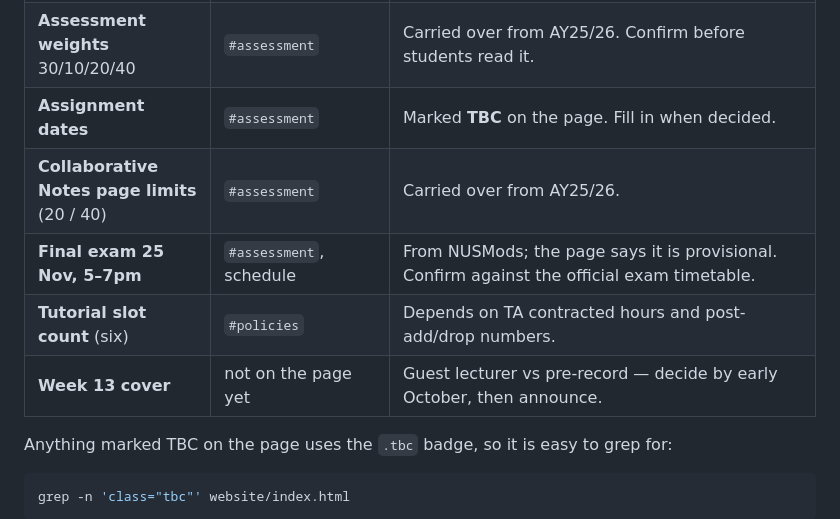
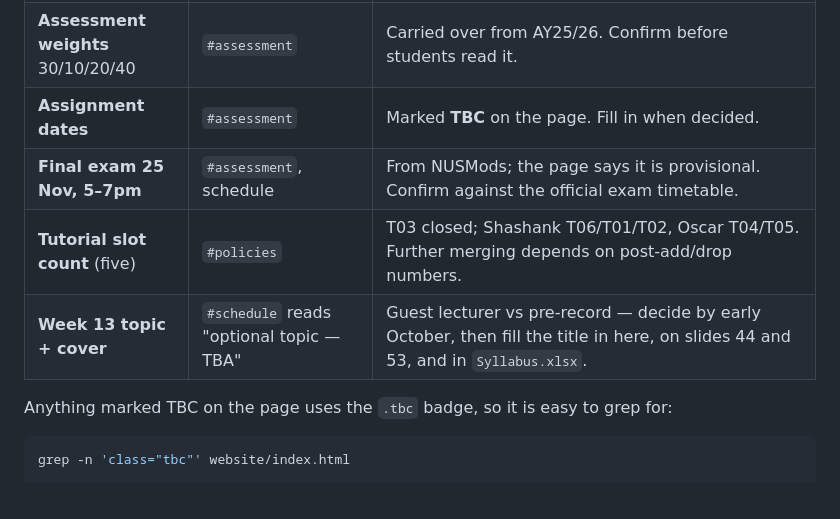
Before and after one commit to haroldsoh/cs3264, a Markdown page: README.md, the part around one of its changes. Rendered like a GitHub page; blank space fills up the shorter version.

```diff
--- a/README.md
+++ b/README.md
@@ -24,10 +24,9 @@ The schedule, term dates and venues come from the AY26/27 calendar, NUSMods and
 | **Piazza URL** | hero button, announcement, footer | Guessed as `piazza.com/nus.edu.sg/fall2026/cs3264`. Dead until you create the class — replace with the real one. |
 | **Assessment weights** 30/10/20/40 | `#assessment` | Carried over from AY25/26. Confirm before students read it. |
 | **Assignment dates** | `#assessment` | Marked **TBC** on the page. Fill in when decided. |
-| **Collaborative Notes page limits** (20 / 40) | `#assessment` | Carried over from AY25/26. |
 | **Final exam 25 Nov, 5–7pm** | `#assessment`, schedule | From NUSMods; the page says it is provisional. Confirm against the official exam timetable. |
-| **Tutorial slot count** (six) | `#policies` | Depends on TA contracted hours and post-add/drop numbers. |
-| **Week 13 cover** | not on the page yet | Guest lecturer vs pre-record — decide by early October, then announce. |
+| **Tutorial slot count** (five) | `#policies` | T03 closed; Shashank T06/T01/T02, Oscar T04/T05. Further merging depends on post-add/drop numbers. |
+| **Week 13 topic + cover** | `#schedule` reads "optional topic — TBA" | Guest lecturer vs pre-record — decide by early October, then fill the title in here, on slides 44 and 53, and in `Syllabus.xlsx`. |
 
 Anything marked TBC on the page uses the `.tbc` badge, so it is easy to grep for:
 
```
Also changed, not shown: other parts of README.md (+24 -5 lines).
